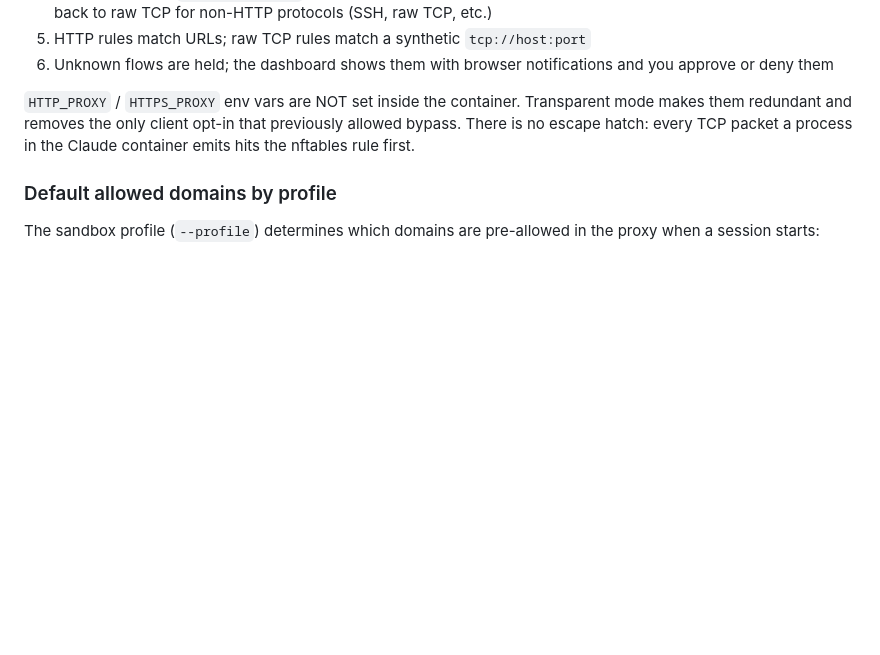
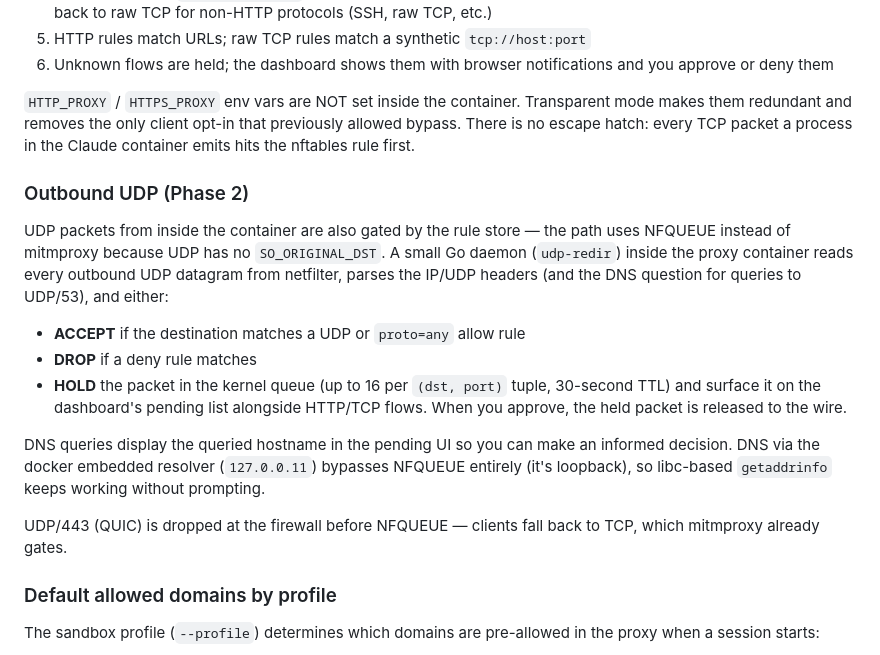
Before and after one commit to joegoldin/claude-container, a Markdown page: README.md, the part around the change. Rendered like a GitHub page; blank space fills up the shorter version.

Commit message:
docs(README): document outbound UDP via NFQUEUE + udp-redir

```diff
--- a/README.md
+++ b/README.md
@@ -586,6 +586,29 @@ that previously allowed bypass. There is no escape hatch: every TCP
 packet a process in the Claude container emits hits the nftables rule
 first.
 
+### Outbound UDP (Phase 2)
+
+UDP packets from inside the container are also gated by the rule store —
+the path uses NFQUEUE instead of mitmproxy because UDP has no
+`SO_ORIGINAL_DST`. A small Go daemon (`udp-redir`) inside the proxy
+container reads every outbound UDP datagram from netfilter, parses the
+IP/UDP headers (and the DNS question for queries to UDP/53), and either:
+
+- **ACCEPT** if the destination matches a UDP or `proto=any` allow rule
+- **DROP** if a deny rule matches
+- **HOLD** the packet in the kernel queue (up to 16 per `(dst, port)`
+  tuple, 30-second TTL) and surface it on the dashboard's pending list
+  alongside HTTP/TCP flows. When you approve, the held packet is
+  released to the wire.
+
+DNS queries display the queried hostname in the pending UI so you can
+make an informed decision. DNS via the docker embedded resolver
+(`127.0.0.11`) bypasses NFQUEUE entirely (it's loopback), so libc-based
+`getaddrinfo` keeps working without prompting.
+
+UDP/443 (QUIC) is dropped at the firewall before NFQUEUE — clients fall
+back to TCP, which mitmproxy already gates.
+
 ### Default allowed domains by profile
 
 The sandbox profile (`--profile`) determines which domains are pre-allowed
```
